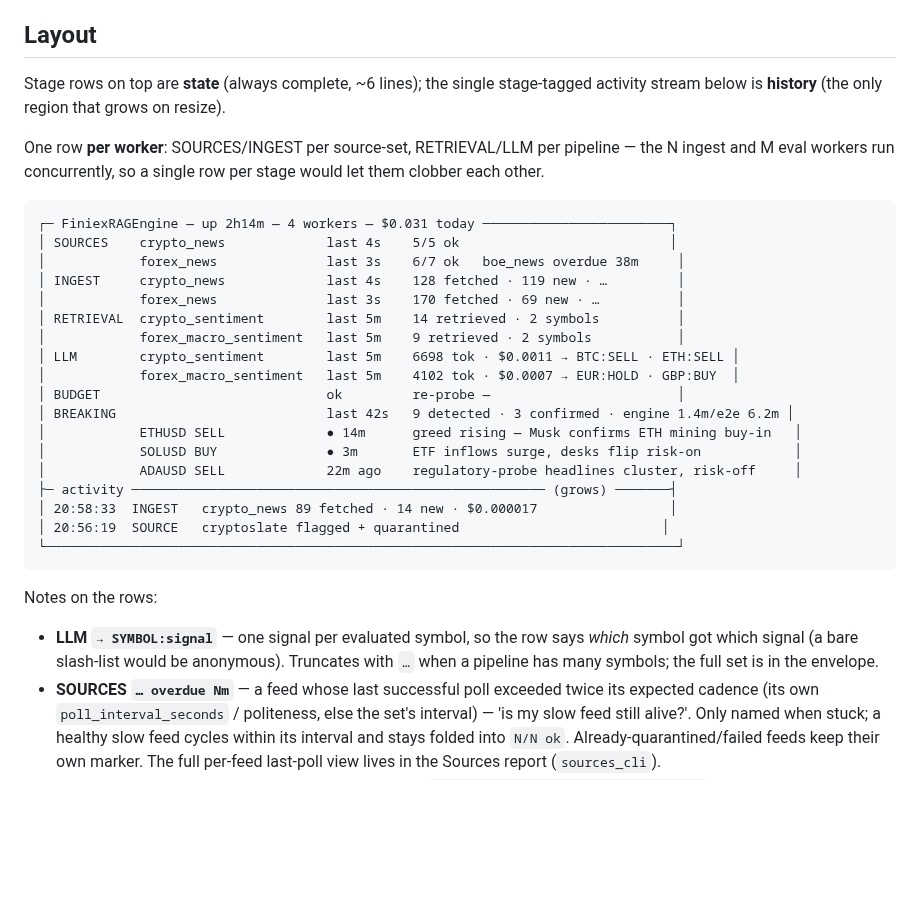
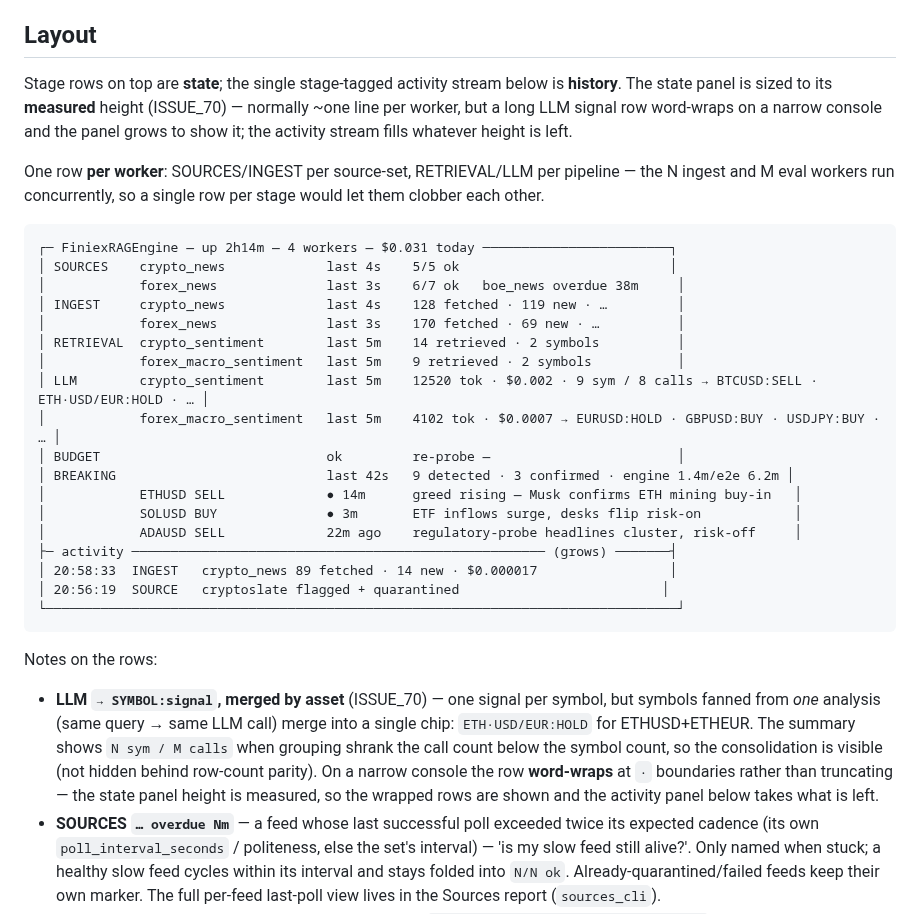
Before and after one commit to dc-deal/FiniexRAGEngine, a Markdown page: docs/architecture/live_display.md, the part around the change. Drawn GitHub-style; blank space fills up the shorter version.

```diff
--- a/docs/architecture/live_display.md
+++ b/docs/architecture/live_display.md
@@ -27,8 +27,10 @@ terminal convenience, not a deployment requirement.
 
 ## Layout
 
-Stage rows on top are **state** (always complete, ~6 lines); the single stage-tagged activity
-stream below is **history** (the only region that grows on resize).
+Stage rows on top are **state**; the single stage-tagged activity stream below is **history**. The
+state panel is sized to its **measured** height (ISSUE_70) — normally ~one line per worker, but a
+long LLM signal row word-wraps on a narrow console and the panel grows to show it; the activity
+stream fills whatever height is left.
 
 One row **per worker**: SOURCES/INGEST per source-set, RETRIEVAL/LLM per pipeline — the N ingest
 and M eval workers run concurrently, so a single row per stage would let them clobber each other.
@@ -41,8 +43,8 @@ and M eval workers run concurrently, so a single row per stage would let them cl
 │            forex_news              last 3s    170 fetched · 69 new · …          │
 │ RETRIEVAL  crypto_sentiment        last 5m    14 retrieved · 2 symbols          │
 │            forex_macro_sentiment   last 5m    9 retrieved · 2 symbols           │
-│ LLM        crypto_sentiment        last 5m    6698 tok · $0.0011 → BTC:SELL · ETH:SELL │
-│            forex_macro_sentiment   last 5m    4102 tok · $0.0007 → EUR:HOLD · GBP:BUY  │
+│ LLM        crypto_sentiment        last 5m    12520 tok · $0.002 · 9 sym / 8 calls → BTCUSD:SELL · ETH·USD/EUR:HOLD · … │
+│            forex_macro_sentiment   last 5m    4102 tok · $0.0007 → EURUSD:HOLD · GBPUSD:BUY · USDJPY:BUY · … │
 │ BUDGET                             ok         re-probe —                        │
 │ BREAKING                           last 42s   9 detected · 3 confirmed · engine 1.4m/e2e 6.2m │
 │            ETHUSD SELL             ● 14m      greed rising — Musk confirms ETH mining buy-in   │
@@ -56,9 +58,12 @@ and M eval workers run concurrently, so a single row per stage would let them cl
 
 Notes on the rows:
 
-- **LLM `→ SYMBOL:signal`** — one signal per evaluated symbol, so the row says *which* symbol got
-  which signal (a bare slash-list would be anonymous). Truncates with `…` when a pipeline has many
-  symbols; the full set is in the envelope.
+- **LLM `→ SYMBOL:signal`, merged by asset** (ISSUE_70) — one signal per symbol, but symbols fanned
+  from *one* analysis (same query → same LLM call) merge into a single chip: `ETH·USD/EUR:HOLD` for
+  ETHUSD+ETHEUR. The summary shows `N sym / M calls` when grouping shrank the call count below the
+  symbol count, so the consolidation is visible (not hidden behind row-count parity). On a narrow
+  console the row **word-wraps** at ` · ` boundaries rather than truncating — the state panel height
+  is measured, so the wrapped rows are shown and the activity panel below takes what is left.
 - **SOURCES `… overdue Nm`** — a feed whose last successful poll exceeded twice its expected cadence
   (its own `poll_interval_seconds` / politeness, else the set's interval) — 'is my slow feed still
   alive?'. Only named when stuck; a healthy slow feed cycles within its interval and stays folded
```
Also changed, not shown: README.md (+7 -1 lines), docs/architecture/symbol_model_and_grouping.md (added, +84 -0 lines), docs/assets/live_display.png, 4 other files.
